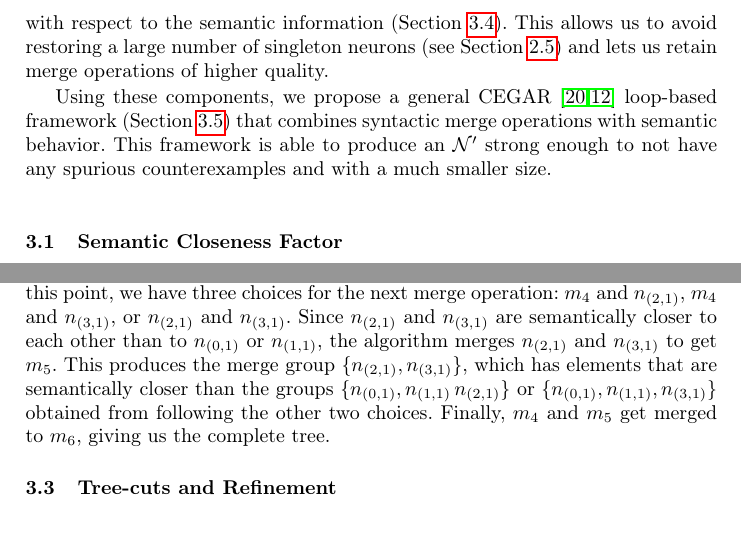
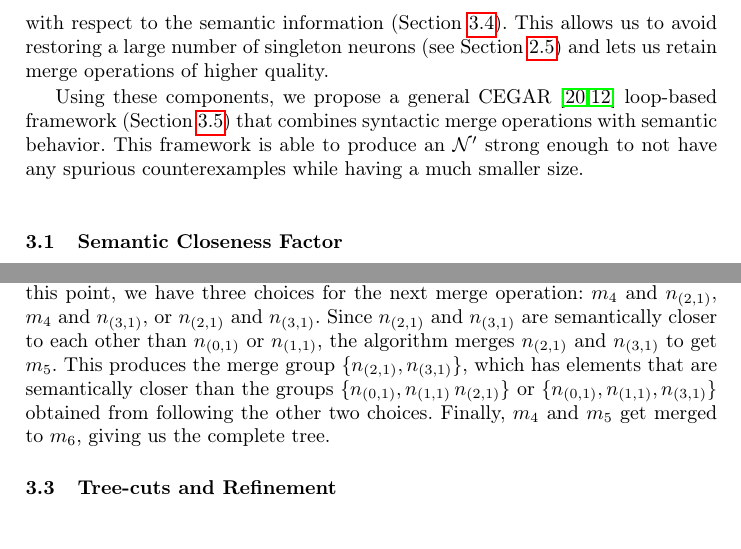
Before and after one commit to digumx/tree-merge-tex, a LaTeX thesis (document.tex, which reads method.tex): two parts of pages 7 and 9 of 19, joined at a grey line, cut so that both start at the same text. Compiled offline with pdfLaTeX.

Commit message:
Minor edits in method

```diff
--- a/method.tex
+++ b/method.tex
@@ -17,7 +17,7 @@ Using this tree, we build a framework where refinement can be done by making cu
 
 
 
-Using these components, we propose a general \cegar loop-based framework (Section \ref{s:abs-ref-fw}) that combines syntactic merge operations with semantic behavior. This framework is able to produce an \abs strong enough to not have any spurious counterexamples and with a much smaller size.
+Using these components, we propose a general \cegar loop-based framework (Section \ref{s:abs-ref-fw}) that combines syntactic merge operations with semantic behavior. This framework is able to produce an \abs strong enough to not have any spurious counterexamples while having a much smaller size.
 
 
 
@@ -129,7 +129,7 @@ The resulting tree captures an optimal ordering of merge operations. That is, a
 \end{algorithmic}
 \end{algorithm}
 
-As an example, consider the middle layer in Figure \ref{fig:Original_Net_Property}. Here, $\nr{0}{1}$ and $\nr{1}{1}$ are semantically closest. Thus, in the tree (top half of Figure \ref{fig:Order_of_merging}), we first merge these two to get the node $m_4$, representing the merge group $\{\nr{0}{1}, \nr{1}{1}\}$. At this point, we have three choices for the next merge operation: $m_4$ and $\nr{2}{1}$, $m_4$ and $\nr{3}{1}$, or $\nr{2}{1}$ and $\nr{3}{1}$. Since $\nr{2}{1}$ and $\nr{3}{1}$ are semantically closer to each other than to $\nr{0}{1}$ or $\nr{1}{1}$, the algorithm merges $\nr{2}{1}$ and $\nr{3}{1}$ to get $m_5$. This produces the merge group $\{\nr{2}{1}, \nr{3}{1}\}$, which has elements that are semantically closer than the groups $\{\nr{0}{1}, \nr{1}{1}\, \nr{2}{1}\}$ or $\{\nr{0}{1}, \nr{1}{1},
+As an example, consider the middle layer in Figure \ref{fig:Original_Net_Property}. Here, $\nr{0}{1}$ and $\nr{1}{1}$ are semantically closest. Thus, in the tree (top half of Figure \ref{fig:Order_of_merging}), we first merge these two to get the node $m_4$, representing the merge group $\{\nr{0}{1}, \nr{1}{1}\}$. At this point, we have three choices for the next merge operation: $m_4$ and $\nr{2}{1}$, $m_4$ and $\nr{3}{1}$, or $\nr{2}{1}$ and $\nr{3}{1}$. Since $\nr{2}{1}$ and $\nr{3}{1}$ are semantically closer to each other than $\nr{0}{1}$ or $\nr{1}{1}$, the algorithm merges $\nr{2}{1}$ and $\nr{3}{1}$ to get $m_5$. This produces the merge group $\{\nr{2}{1}, \nr{3}{1}\}$, which has elements that are semantically closer than the groups $\{\nr{0}{1}, \nr{1}{1}\, \nr{2}{1}\}$ or $\{\nr{0}{1}, \nr{1}{1},
 \nr{3}{1} \}$ obtained from following the other two choices. Finally, $m_4$ and $m_5$ get merged to $m_6$, giving us the complete tree.
 
 \subsection{Tree-cuts and Refinement}
```
Also changed, not shown: method.tex (2 more changed lines).
